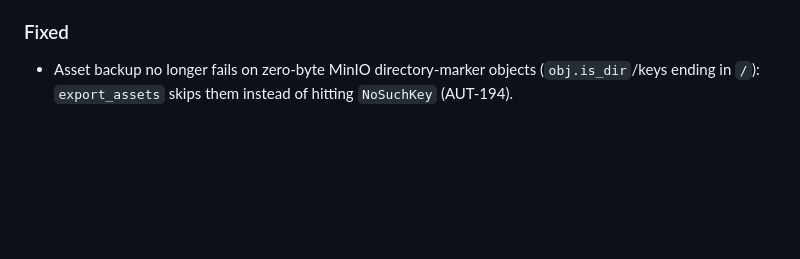
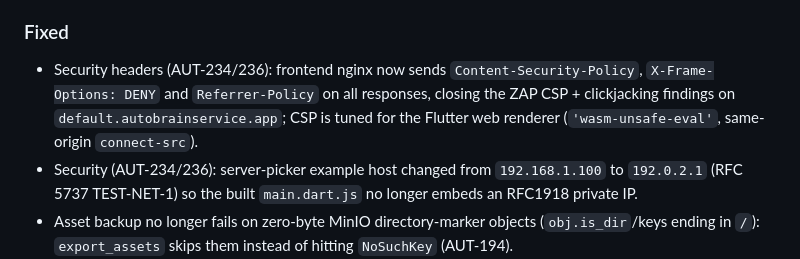
Before and after one commit to CannonFodder151/autobrainservice-website, a Markdown page: CHANGELOG.md, the part around the change. GitHub-like rendering; blank space fills up the shorter version.

Commit message:
Changelog: sync release notes from autobrain

```diff
--- a/CHANGELOG.md
+++ b/CHANGELOG.md
@@ -34,6 +34,8 @@ Format follows [Keep a Changelog](https://keepachangelog.com/).
   reflects the shipped code.
 
 ### Fixed
+- Security headers (AUT-234/236): frontend nginx now sends `Content-Security-Policy`, `X-Frame-Options: DENY` and `Referrer-Policy` on all responses, closing the ZAP CSP + clickjacking findings on `default.autobrainservice.app`; CSP is tuned for the Flutter web renderer (`'wasm-unsafe-eval'`, same-origin `connect-src`).
+- Security (AUT-234/236): server-picker example host changed from `192.168.1.100` to `192.0.2.1` (RFC 5737 TEST-NET-1) so the built `main.dart.js` no longer embeds an RFC1918 private IP.
 - Asset backup no longer fails on zero-byte MinIO directory-marker objects (`obj.is_dir`/keys ending in `/`): `export_assets` skips them instead of hitting `NoSuchKey` (AUT-194).
 - Security: `/ws/{user_id}` WebSocket now requires a valid access JWT and fail-closes; search embedding SQL is bound-parameterized (`CAST(:embedding AS vector)`) instead of interpolated; `/api/v1/search` results are scoped to the requesting user's owned + shared vehicles (IDOR fix) (AUT-203, AUT-134).
 
```
